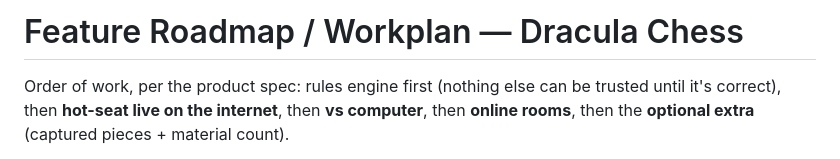
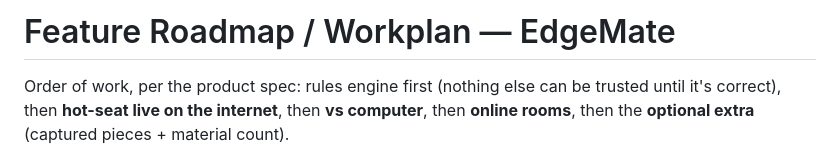
Before and after one commit to nayena/edgemate-chess, a Markdown page: FEATUREROADMAP_workplan.md, the part around the change. GitHub-like rendering.

```diff
--- a/FEATUREROADMAP_workplan.md
+++ b/FEATUREROADMAP_workplan.md
@@ -1,4 +1,4 @@
-# Feature Roadmap / Workplan — Dracula Chess
+# Feature Roadmap / Workplan — EdgeMate
 
 Order of work, per the product spec: rules engine first (nothing else can be trusted until it's
 correct), then **hot-seat live on the internet**, then **vs computer**, then **online rooms**,
```
Also changed, not shown: ProductSpec.md (+31 -17 lines), README.md (+3 -3 lines).
